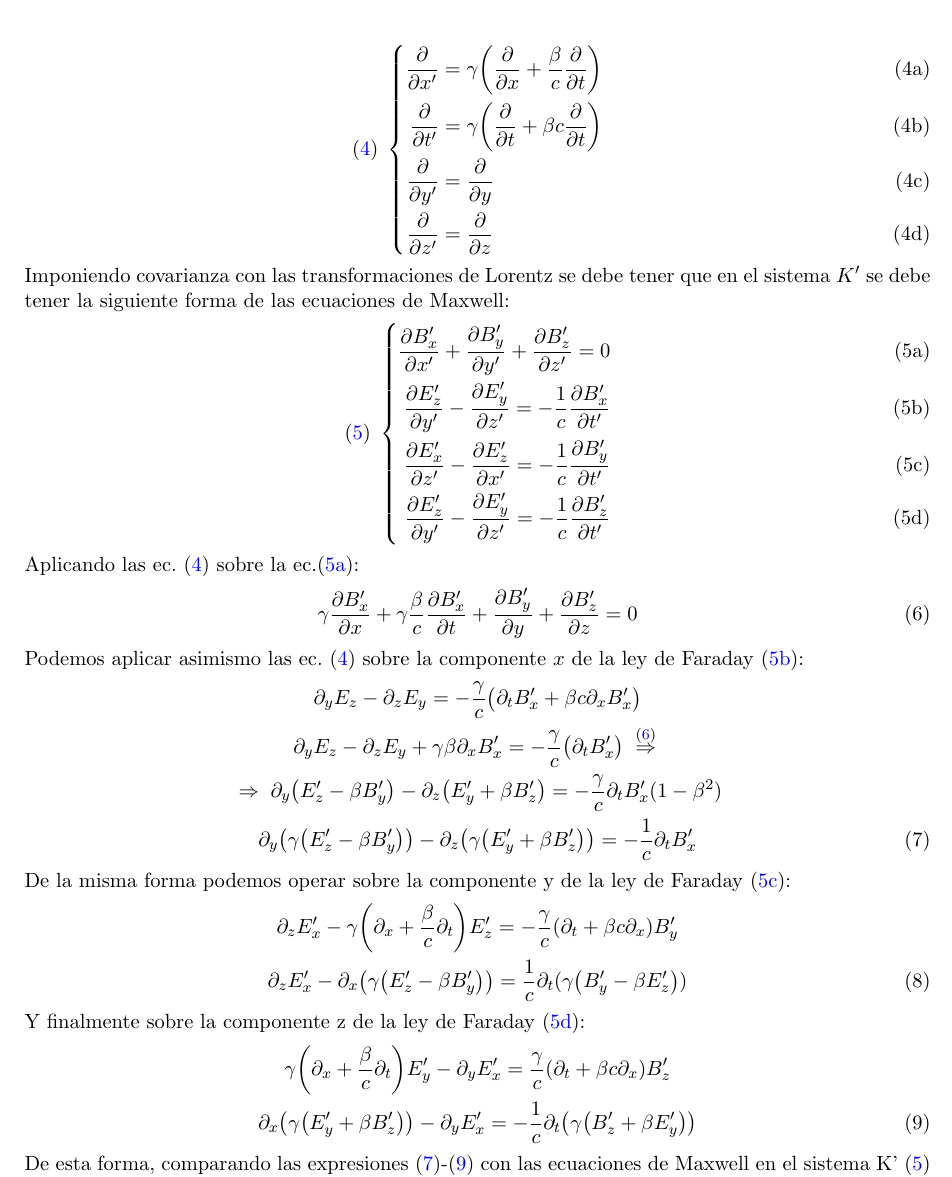
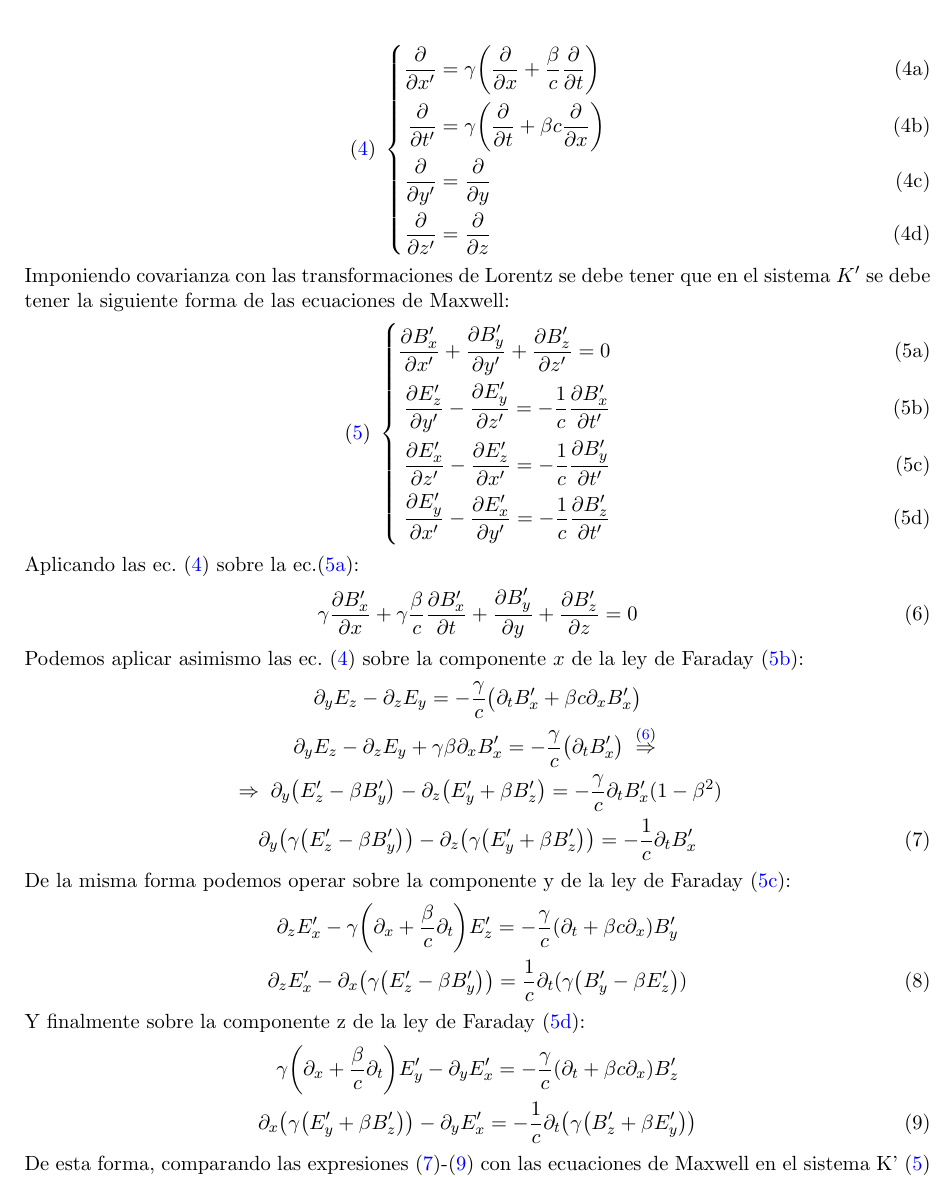
Before and after one commit to Joan271/Entrega-4, a LaTeX document (Entrega_4.tex): part of page 2 of 2, cut so that both start at the same text. Compiled offline with pdfLaTeX.

Commit message:
Primera corrección

```diff
--- a/Entrega_4.tex
+++ b/Entrega_4.tex
@@ -50,7 +50,7 @@ Esto nos lleva a la siguiente relación entre operadores diferenciales:
 \begin{subequations}\label{eq:partials}
 	\begin{empheq}[left=\eqref{eq:partials}\;\empheqlbrace]{align}
 		\pdv{x'} &= \gamma \qty(\pdv{x} + \dfrac{\beta}{c}\pdv{t})\label{eq:partial x-x'}\\
-		\pdv{t'} &= \gamma \qty(\pdv{t} + \beta c \pdv{t}) \label{eq:partial t-t'}\\
+		\pdv{t'} &= \gamma \qty(\pdv{t} + \beta c \pdv{x}) \label{eq:partial t-t'}\\
 		\pdv{y'} &= \pdv{y} \label{eq: partial y-y'}\\
 		\pdv{z'} &= \pdv{z} \label{eq: partial z-z'}
 	\end{empheq}
@@ -61,7 +61,7 @@ Imponiendo covarianza con las transformaciones de Lorentz se debe tener que en e
 		\pdv{B'_x}{x'} + \pdv{B'_y}{y'} + \pdv{B'_z}{z'} = 0 \label{eq:Gauss}\\
 		\pdv{E'_z}{y'} - \pdv{E'_y}{z'} = -\dfrac{1}{c}\pdv{B'_x}{t'}\label{eq:Faraday-1}\\
 		\pdv{E'_x}{z'} - \pdv{E'_z}{x'} = -\dfrac{1}{c}\pdv{B'_y}{t'}\label{eq:Faraday-2}\\
-		\pdv{E'_z}{y'} - \pdv{E'_y}{z'} = -\dfrac{1}{c}\pdv{B'_z}{t'}\label{eq:Faraday-3}
+		\pdv{E'_y}{x'} - \pdv{E'_x}{y'} = -\dfrac{1}{c}\pdv{B'_z}{t'}\label{eq:Faraday-3}
 	\end{empheq}
 \end{subequations}
 Aplicando las ec. \eqref{eq:partials} sobre la ec.\eqref{eq:Gauss}:
@@ -82,7 +82,7 @@ De la misma forma podemos operar sobre la componente y de la ley de Faraday \eqr
 \end{gather}
 Y finalmente sobre la componente z de la ley de Faraday \eqref{eq:Faraday-3}:
 \begin{gather}
-	\gamma\qty(\partial_x +\dfrac{\beta}{c}\partial_t)E'_y - \partial_y E'_x = \dfrac{\gamma}{c} \qty (\partial_t + \beta c\partial_x)B'_z\nonumber\\
+	\gamma\qty(\partial_x +\dfrac{\beta}{c}\partial_t)E'_y - \partial_y E'_x = -\dfrac{\gamma}{c} \qty (\partial_t + \beta c\partial_x)B'_z\nonumber\\
 	\partial_x\qty(\gamma\qty(E'_y + \beta B'_z))-\partial_y E'_x = -\dfrac{1}{c}\partial_t\qty(\gamma\qty(B'_z + \beta E'_y))\label{eq:Faraday-3-fin}
 \end{gather}
 De esta forma, comparando las expresiones \eqref{eq:Faraday-1-fin}-\eqref{eq:Faraday-3-fin} con las ecuaciones de Maxwell en el sistema K' \eqref{eq:Maxwell K'} se tiene que la transformación del campo electromagnético entre los sistemas es de la siguiente forma:
```
Also changed, not shown: Entrega_4.pdf.
